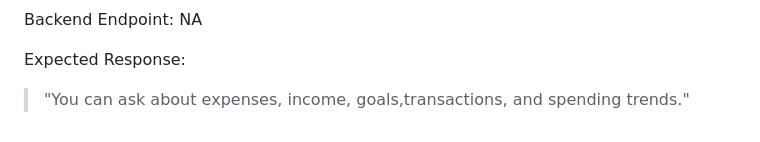
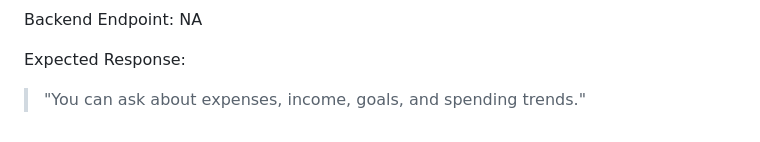
Before and after one commit to tim-daria/poolaki, a Markdown page: docs/ai/supported-questions.md, the part around the change. Rendered like a GitHub page.

Commit message:
fix(recurring transactions): remove it from documentation

```diff
--- a/docs/ai/supported-questions.md
+++ b/docs/ai/supported-questions.md
@@ -556,4 +556,4 @@ Backend Endpoint: NA
 
 Expected Response:
 
-> "You can ask about expenses, income, goals,transactions, and spending trends."
+> "You can ask about expenses, income, goals, and spending trends."
```
